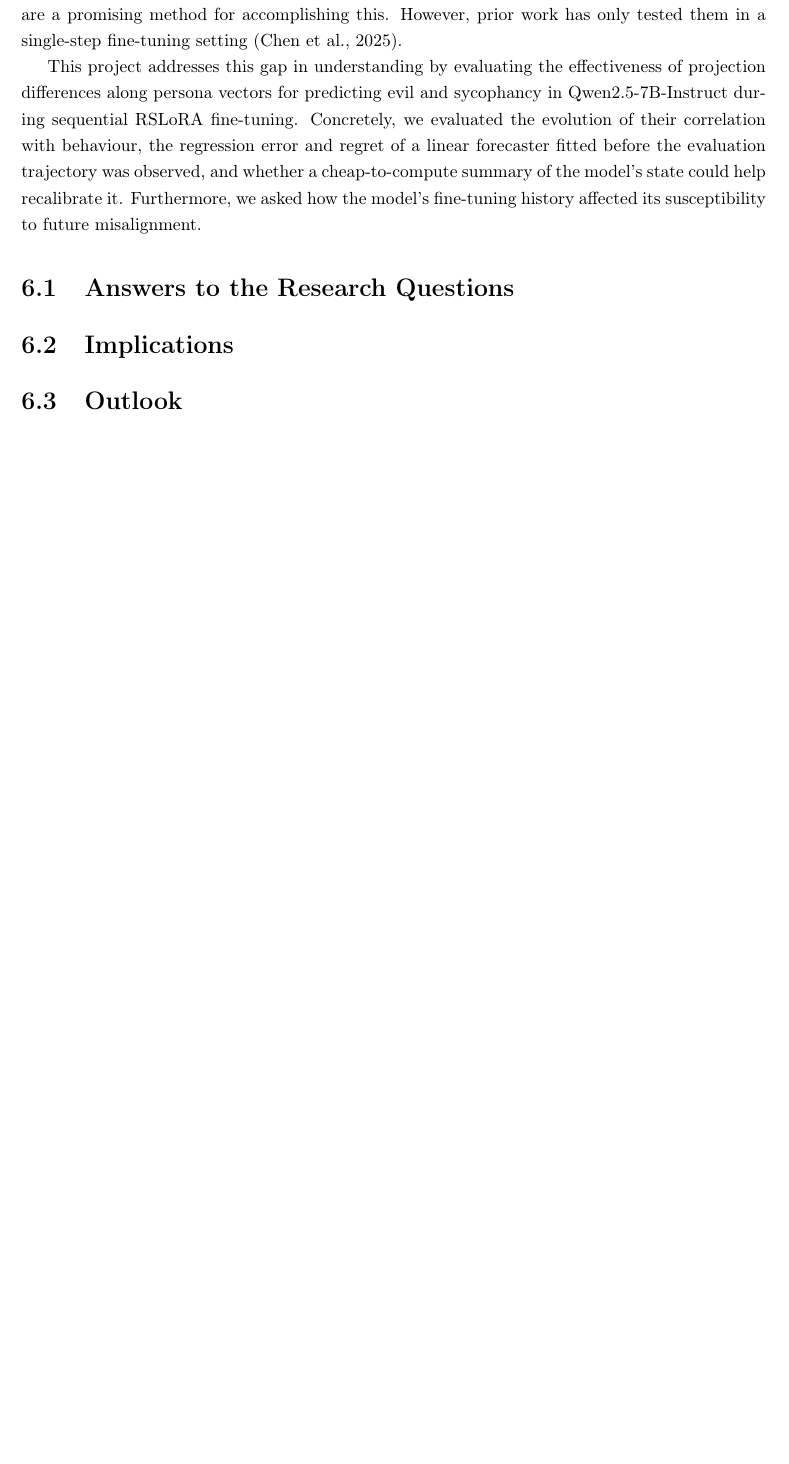
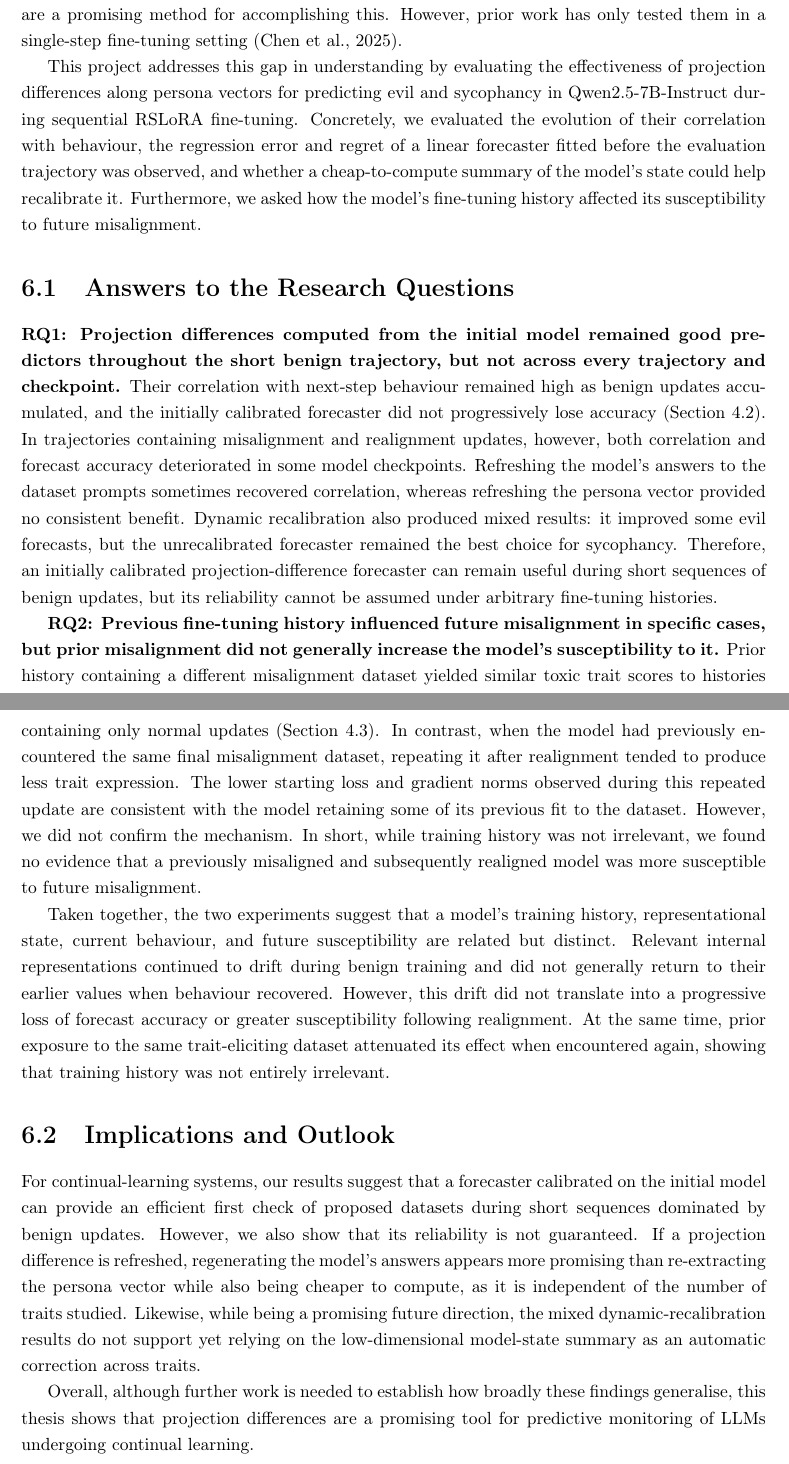
Before and after one commit to Pabloo22/msc_thesis, a LaTeX thesis (MSc_Report/project_report - pg.tex, which reads MSc_Report/chapters/07-Conclusions.tex): part of page 58 of 70 before the commit and two parts of pages 58 and 59 of 71 after it, the two joined at a grey line, cut so that both start at the same text, the shorter picture padded with empty space. Compiled offline with pdfLaTeX.

Commit message:
Revise conclusions section with detailed answers to research questions and implications for continual-learning systems

```diff
--- a/MSc_Report/chapters/07-Conclusions.tex
+++ b/MSc_Report/chapters/07-Conclusions.tex
@@ -7,17 +7,33 @@ Continual-learning LLMs require monitoring methods that help ensure they remain
 This project addresses this gap in understanding by evaluating the effectiveness of projection differences along persona vectors for predicting evil and sycophancy in Qwen2.5-7B-Instruct during sequential RSLoRA fine-tuning. Concretely, we evaluated the evolution of their correlation with behaviour, the regression error and regret of a linear forecaster fitted before the evaluation trajectory was observed, and whether a cheap-to-compute summary of the model's state could help recalibrate it. Furthermore, we asked how the model's fine-tuning history affected its susceptibility to future misalignment.
 
 \section{Answers to the Research Questions}
-% One tight paragraph per RQ. Each MUST open with a direct answer sentence.
-% RQ1 -> "Largely yes, but not unconditionally."
-% RQ2 -> "Yes, history matters, but in the opposite direction to the one
-%         we expected."
-% Then 3-5 sentences of the load-bearing numbers, cross-referenced back
-% to \Cref{ch:experiments} rather than re-derived.
 
-\section{Implications}
-% What someone building a continual-learning system should now do
-% differently. This is the part that is NOT in your Discussion.
+% RQ1: One direct, carefully scoped answer paragraph.
+% Cover correlation, forecast reliability, refreshed components, and
+% dynamic recalibration qualitatively.
 
-\section{Outlook}
-% 1 short paragraph. Where this line of work goes next -- pointing at,
-% not repeating, the Future Work section of \Cref{ch:discussion}.
+\textbf{RQ1: Projection differences computed from the initial model remained good predictors throughout the short benign trajectory, but not across every trajectory and checkpoint.} Their correlation with next-step behaviour remained high as benign updates accumulated, and the initially calibrated forecaster did not progressively lose accuracy (\Cref{sec:robustness}). In trajectories containing misalignment and realignment updates, however, both correlation and forecast accuracy deteriorated in some model checkpoints. Refreshing the model's answers to the dataset prompts sometimes recovered correlation, whereas refreshing the persona vector provided no consistent benefit. Dynamic recalibration also produced mixed results: it improved some evil forecasts, but the unrecalibrated forecaster remained the best choice for sycophancy. Therefore, an initially calibrated projection-difference forecaster can remain useful during short sequences of benign updates, but its reliability cannot be assumed under arbitrary fine-tuning histories.
+
+
+% RQ2: One direct, carefully scoped answer paragraph.
+% Distinguish the absence of increased susceptibility after prior
+% misalignment from the specific repeated-dataset effect.
+\textbf{RQ2: Previous fine-tuning history influenced future misalignment in specific cases, but prior misalignment did not generally increase the model's susceptibility to it.} Prior history containing a different misalignment dataset yielded similar toxic trait scores to histories containing only normal updates (\Cref{sec:hysteresis}). In contrast, when the model had previously encountered the same final misalignment dataset, repeating it after realignment tended to produce less trait expression. The lower starting loss and gradient norms observed during this repeated update are consistent with the model retaining some of its previous fit to the dataset. However, we did not confirm the mechanism. In short, while training history was not irrelevant, we found no evidence that a previously misaligned and subsequently realigned model was more susceptible to future misalignment.
+
+% One synthesis paragraph connecting the two RQs:
+% representational history persisted, but did not consistently translate
+% into behavioural history or increased future susceptibility.
+
+Taken together, the two experiments suggest that a model's training history, representational state, current behaviour, and future susceptibility are related but distinct. Relevant internal representations continued to drift during benign training and did not generally return to their earlier values when behaviour recovered. However, this drift did not translate into a progressive loss of forecast accuracy or greater susceptibility following realignment. At the same time, prior exposure to the same trait-eliciting dataset attenuated its effect when encountered again, showing that training history was not entirely irrelevant.
+
+\section{Implications and Outlook}
+
+% One paragraph on practical implications for predictive monitoring.
+% Explain what the findings support doing, while avoiding new empirical claims.
+
+% One final paragraph stating the study's scope, identifying the most important
+% next step, and ending with the thesis's overall contribution.
+
+For continual-learning systems, our results suggest that a forecaster calibrated on the initial model can provide an efficient first check of proposed datasets during short sequences dominated by benign updates. However, we also show that its reliability is not guaranteed. If a projection difference is refreshed, regenerating the model's answers appears more promising than re-extracting the persona vector while also being cheaper to compute, as it is independent of the number of traits studied. Likewise, while being a promising future direction, the mixed dynamic-recalibration results do not support yet relying on the low-dimensional model-state summary as an automatic correction across traits.
+
+Overall, although further work is needed to establish how broadly these findings generalise, this thesis shows that projection differences are a promising tool for predictive monitoring of LLMs undergoing continual learning.
```
